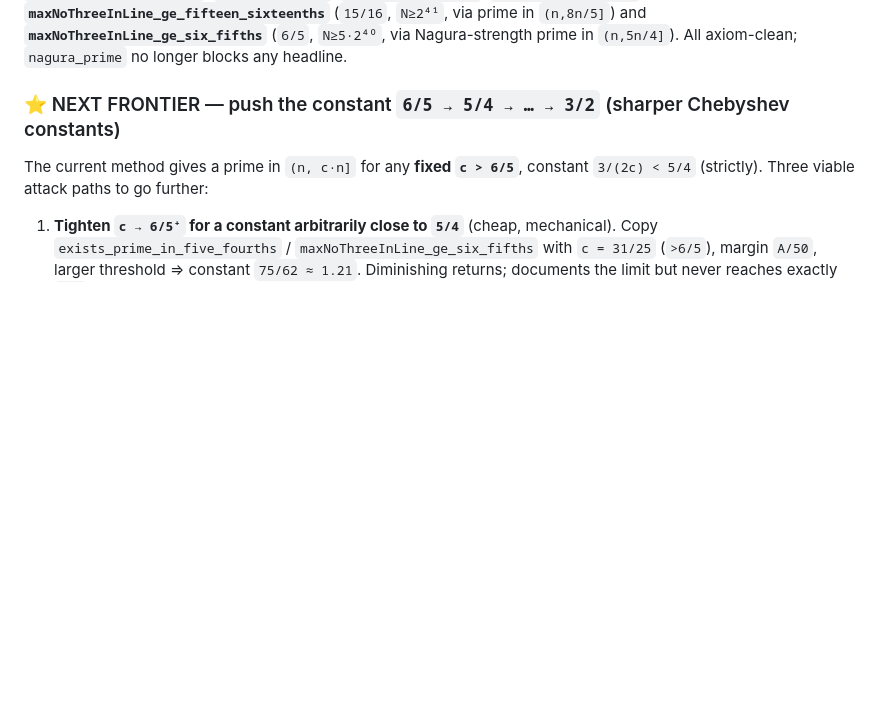
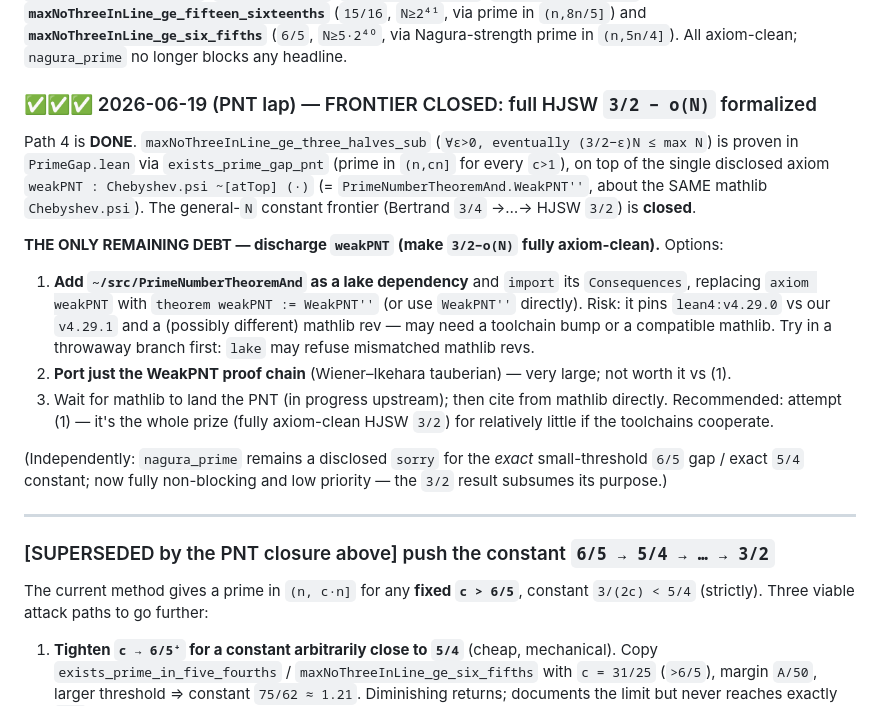
Before and after one commit to gotrevor/lean-formalizations, a Markdown page: PENDING_WORK.md, the part around the change. GitHub-like rendering; blank space fills up the shorter version.

Commit message:
docs: record HJSW 3/2-o(N) frontier closure; remaining debt = discharge weakPNT
Co-Authored-By: Claude Opus 4.8 <noreply@anthropic.com>

```diff
--- a/PENDING_WORK.md
+++ b/PENDING_WORK.md
@@ -10,7 +10,30 @@ axiom-clean in `PrimeGap.lean`: `psi_refined_lower`, `theta_refined_lower`, `psi
 in `(n,8n/5]`) and **`maxNoThreeInLine_ge_six_fifths`** (`6/5`, `N≥5·2⁴⁰`, via Nagura-strength prime in
 `(n,5n/4]`). All axiom-clean; `nagura_prime` no longer blocks any headline.
 
-### ⭐ NEXT FRONTIER — push the constant `6/5 → 5/4 → … → 3/2` (sharper Chebyshev constants)
+### ✅✅✅ 2026-06-19 (PNT lap) — FRONTIER CLOSED: full HJSW `3/2 − o(N)` formalized
+
+Path 4 is **DONE**. `maxNoThreeInLine_ge_three_halves_sub` (`∀ε>0, eventually (3/2−ε)N ≤ max N`) is
+proven in `PrimeGap.lean` via `exists_prime_gap_pnt` (prime in `(n,cn]` for every `c>1`), on top of the
+single disclosed axiom `weakPNT : Chebyshev.psi ~[atTop] (·)` (= `PrimeNumberTheoremAnd.WeakPNT''`,
+about the SAME mathlib `Chebyshev.psi`). The general-`N` constant frontier (Bertrand `3/4` →…→ HJSW
+`3/2`) is **closed**.
+
+**THE ONLY REMAINING DEBT — discharge `weakPNT` (make `3/2−o(N)` fully axiom-clean).** Options:
+1. **Add `~/src/PrimeNumberTheoremAnd` as a lake dependency** and `import` its `Consequences`, replacing
+   `axiom weakPNT` with `theorem weakPNT := WeakPNT''` (or use `WeakPNT''` directly). Risk: it pins
+   `lean4:v4.29.0` vs our `v4.29.1` and a (possibly different) mathlib rev — may need a toolchain bump or
+   a compatible mathlib. Try in a throwaway branch first: `lake` may refuse mismatched mathlib revs.
+2. **Port just the WeakPNT proof chain** (Wiener–Ikehara tauberian) — very large; not worth it vs (1).
+3. Wait for mathlib to land the PNT (in progress upstream); then cite from mathlib directly.
+Recommended: attempt (1) — it's the whole prize (fully axiom-clean HJSW `3/2`) for relatively little if
+the toolchains cooperate.
+
+(Independently: `nagura_prime` remains a disclosed `sorry` for the *exact* small-threshold `6/5` gap /
+exact `5/4` constant; now fully non-blocking and low priority — the `3/2` result subsumes its purpose.)
+
+---
+
+### [SUPERSEDED by the PNT closure above] push the constant `6/5 → 5/4 → … → 3/2`
 
 The current method gives a prime in `(n, c·n]` for any **fixed `c > 6/5`**, constant `3/(2c) < 5/4`
 (strictly). Three viable attack paths to go further:
```
Also changed, not shown: ON-LINE-REQUEST.md (+16 -0 lines), STATUS.md (+14 -1 lines).
